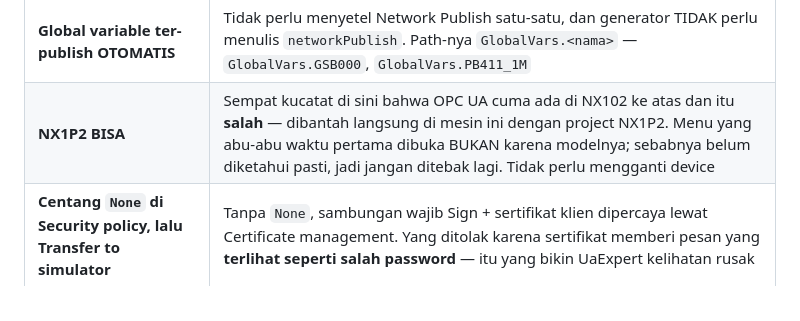
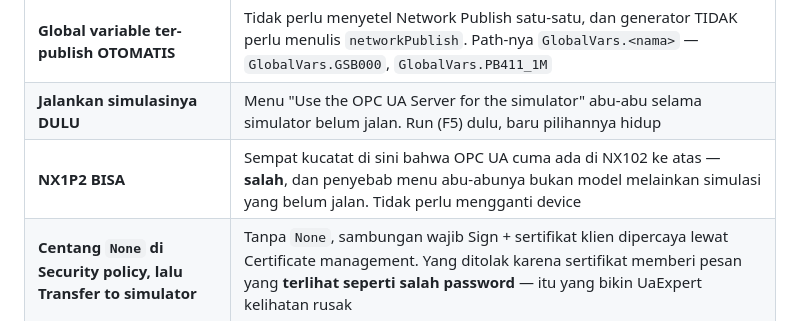
Before and after one commit to Dennych123/sysmac, a Markdown page: CLAUDE.md, the part around the change. Rendered like a GitHub page.

```diff
--- a/CLAUDE.md
+++ b/CLAUDE.md
@@ -432,7 +432,8 @@ Empat hal yang masing-masing sempat memakan waktu, semuanya sudah dibuktikan di
 | | |
 |---|---|
 | **Global variable ter-publish OTOMATIS** | Tidak perlu menyetel Network Publish satu-satu, dan generator TIDAK perlu menulis `networkPublish`. Path-nya `GlobalVars.<nama>` — `GlobalVars.GSB000`, `GlobalVars.PB411_1M` |
-| **NX1P2 BISA** | Sempat kucatat di sini bahwa OPC UA cuma ada di NX102 ke atas dan itu **salah** — dibantah langsung di mesin ini dengan project NX1P2. Menu yang abu-abu waktu pertama dibuka BUKAN karena modelnya; sebabnya belum diketahui pasti, jadi jangan ditebak lagi. Tidak perlu mengganti device |
+| **Jalankan simulasinya DULU** | Menu "Use the OPC UA Server for the simulator" abu-abu selama simulator belum jalan. Run (F5) dulu, baru pilihannya hidup |
+| **NX1P2 BISA** | Sempat kucatat di sini bahwa OPC UA cuma ada di NX102 ke atas — **salah**, dan penyebab menu abu-abunya bukan model melainkan simulasi yang belum jalan. Tidak perlu mengganti device |
 | **Centang `None` di Security policy, lalu Transfer to simulator** | Tanpa `None`, sambungan wajib Sign + sertifikat klien dipercaya lewat Certificate management. Yang ditolak karena sertifikat memberi pesan yang **terlihat seperti salah password** — itu yang bikin UaExpert kelihatan rusak |
 | **Anonymous login = Permit** | Kalau Prohibit, pakai `--user <nama> --pass <sandi>`. Kredensial controller, jangan ditulis di repo |
 
```
Also changed, not shown: TODO.md (+2 -2 lines).
